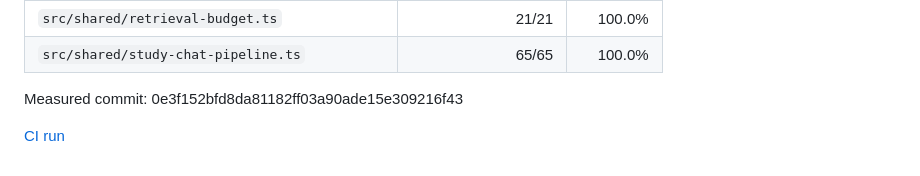
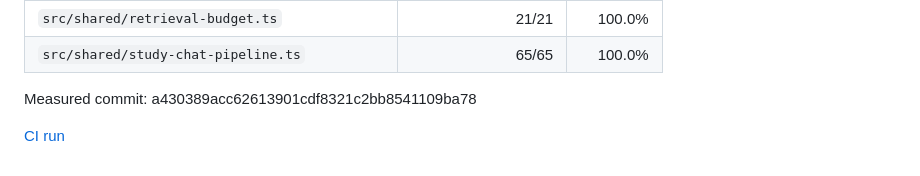
Before and after one commit to georgia-tech-db/TokenSmith, a Markdown page: coverage.md, the part around one of its changes. Drawn GitHub-style; folded sections open.

Commit message:
Update coverage for a430389

```diff
--- a/coverage.md
+++ b/coverage.md
@@ -62,5 +62,5 @@ This measures unit-test execution, not answer accuracy or full end-to-end covera
 
 </details>
 
-Measured commit: 0e3f152bfd8da81182ff03a90ade15e309216f43
+Measured commit: a430389acc62613901cdf8321c2bb8541109ba78
 
```
Also changed, not shown: other parts of coverage.md (+1 -1 lines).
